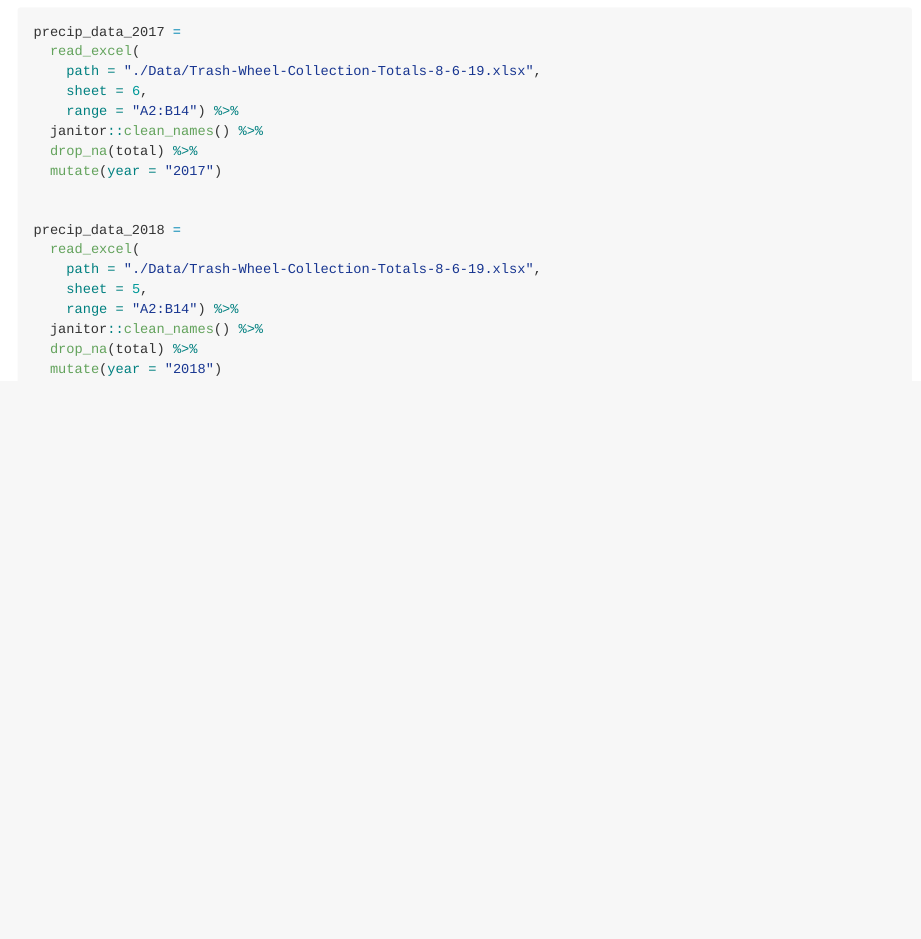
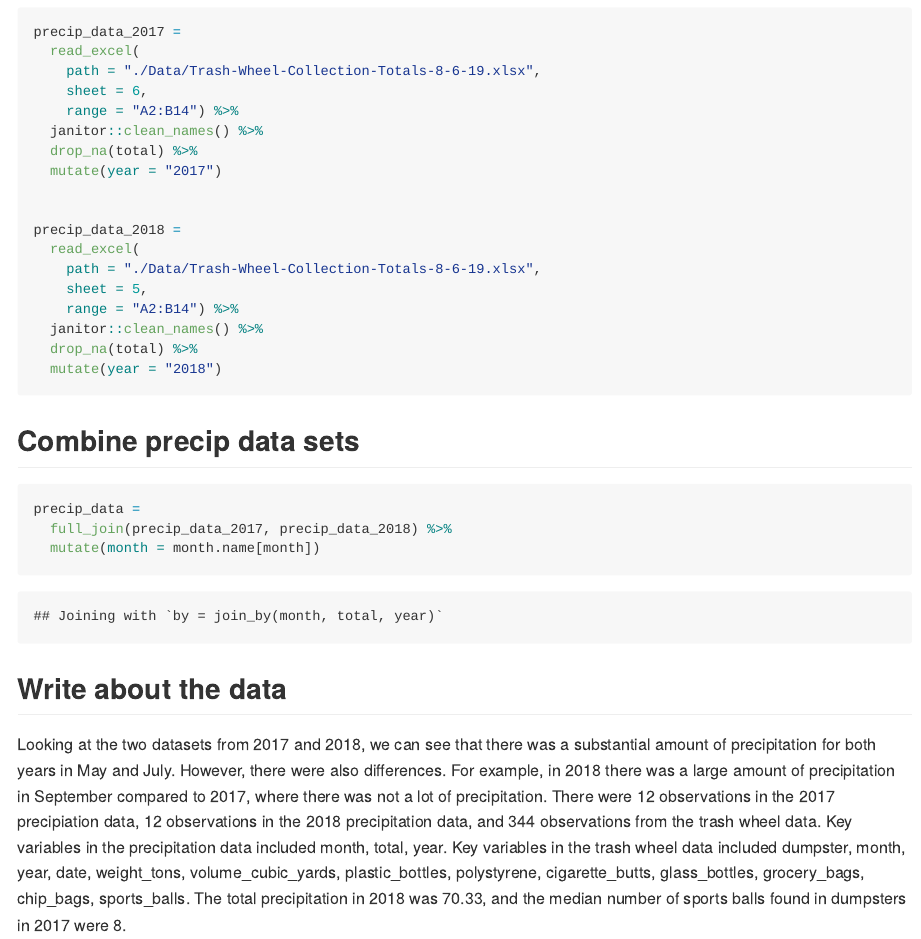
Before and after one commit to ktxg/p8105_hw2_kxg2002, an R Markdown document (p8105_hw2_kxg2002.Rmd): the page in a window 1100 px wide, from 490 px down. Rendered offline with R 4.5, knitr and Pandoc, with nearby package versions; column names are cleaned by a stand-in for the janitor package.

Commit message:
described the datasets and what they contained

````diff
--- a/p8105_hw2_kxg2002.Rmd
+++ b/p8105_hw2_kxg2002.Rmd
@@ -48,3 +48,15 @@ precip_data_2018 =
   drop_na(total) %>%
   mutate(year = "2018")
 ```
+
+## Combine precip data sets
+
+```{r}
+precip_data =
+  full_join(precip_data_2017, precip_data_2018) %>%
+  mutate(month = month.name[month])
+```
+
+## Write about the data
+
+Looking at the two datasets from 2017 and 2018, we can see that there was a substantial amount of precipitation for both years in May and July. However, there were also differences. For example, in 2018 there was a large amount of precipitation in September compared to 2017, where there was not a lot of precipitation. There were `r nrow(precip_data_2017)` observations in the 2017 precipiation data, `r nrow(precip_data_2018)` observations in the 2018 precipitation data, and `r nrow(trash_wheel_data)` observations from the trash wheel data. Key variables in the precipitation data included `r variable.names(precip_data)`. Key variables in the trash wheel data included `r variable.names(trash_wheel_data)`. The total precipitation in 2018 was `r sum(pull(precip_data_2018, total))`, and the median number of sports balls found in dumpsters in 2017 were `r median(pull(trash_wheel_data, sports_balls))`.
````
Also changed, not shown: p8105_hw2_kxg2002.md.
